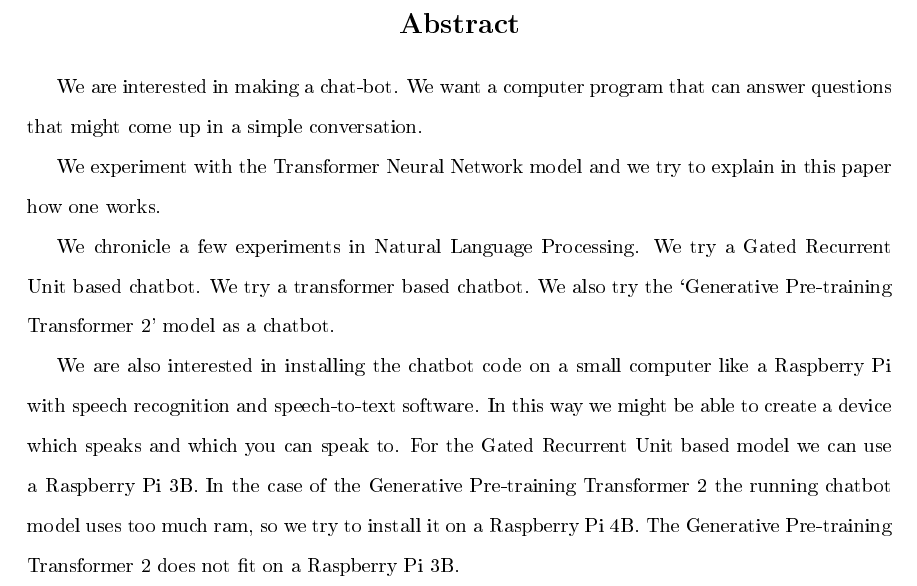
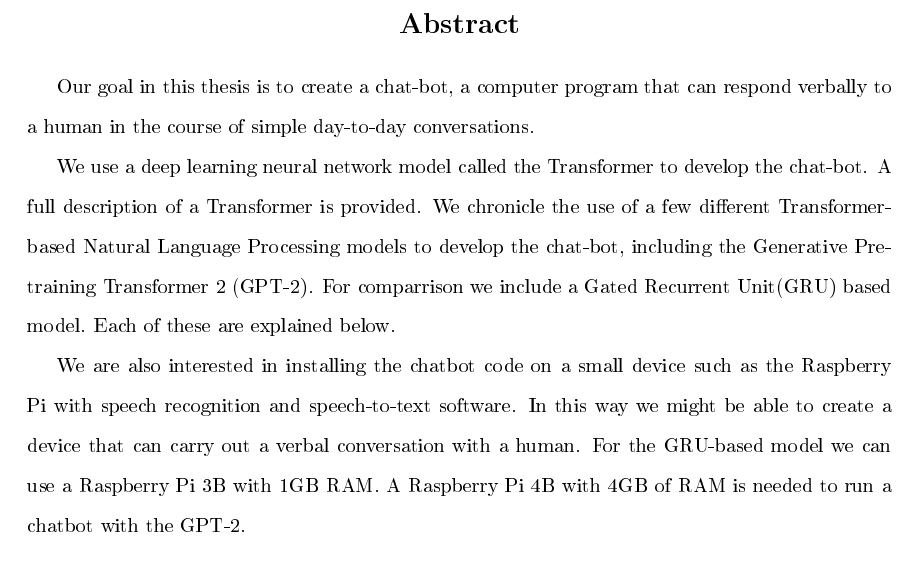
Before and after one commit to radiodee1/liebman_spring20, a LaTeX thesis (proposal_doc.tex, which reads chapters/abstract.tex): part of page 2 of 61, cut so that both start at the same text, the shorter picture padded with empty space. The pictures show the PDF file proposal_doc.pdf that the author committed with the source.

Commit message:
abstract

```diff
--- a/chapters/abstract.tex
+++ b/chapters/abstract.tex
@@ -4,10 +4,10 @@
 \section*{Abstract}
 \end{center}
 
-We are interested in making a chat-bot. We want a computer program that can answer questions that might come up in a simple conversation.
 
-We experiment with the Transformer Neural Network model and we try to explain in this paper how one works.
 
-We chronicle a few experiments in Natural Language Processing. We try a Gated Recurrent Unit based chatbot. We try a transformer based chatbot. We also try the `Generative Pre-training Transformer 2' model as a chatbot.
+Our goal in this thesis is to create a chat-bot, a computer program that can respond verbally to a human in the course of simple day-to-day conversations.
 
-We are also interested in installing the chatbot code on a small computer like a Raspberry Pi with speech recognition and speech-to-text software. In this way we might be able to create a device which speaks and which you can speak to. For the Gated Recurrent Unit based model we can use a Raspberry Pi 3B. In the case of the Generative Pre-training Transformer 2 the running chatbot model uses too much ram, so we try to install it on a Raspberry Pi 4B. The Generative Pre-training Transformer 2 does not fit on a Raspberry Pi 3B.
+We use a deep learning neural network model called the Transformer to develop the chat-bot. A full description of a Transformer is provided. We chronicle  the use of a few different Transformer-based Natural Language Processing models to develop the chat-bot, including the Generative Pre-training Transformer 2 (GPT-2). For comparrison we include a Gated Recurrent Unit(GRU) based model. Each of these are explained below.
+
+We are also interested in installing the chatbot code on a small device  such as the Raspberry Pi with speech recognition and speech-to-text software. In this way we might be able to create a device that can carry out a verbal conversation with a human. For the GRU-based model we can use a Raspberry Pi 3B with 1GB RAM. A Raspberry Pi 4B with 4GB of RAM is needed to run a chatbot with the GPT-2.
```
Also changed, not shown: proposal_doc.pdf, 2 other files.
